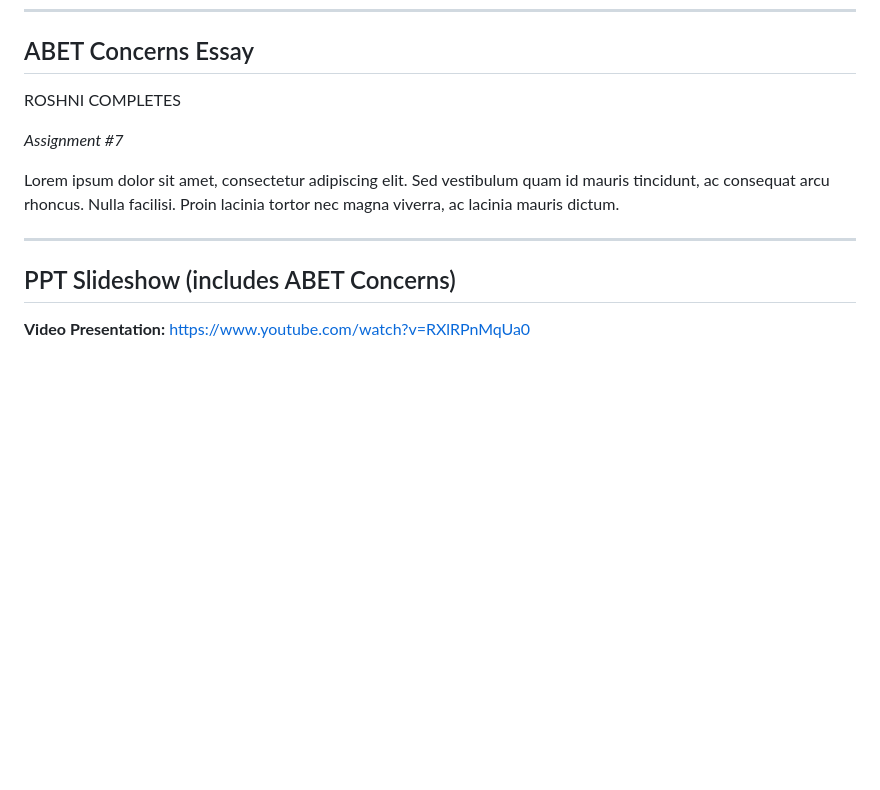
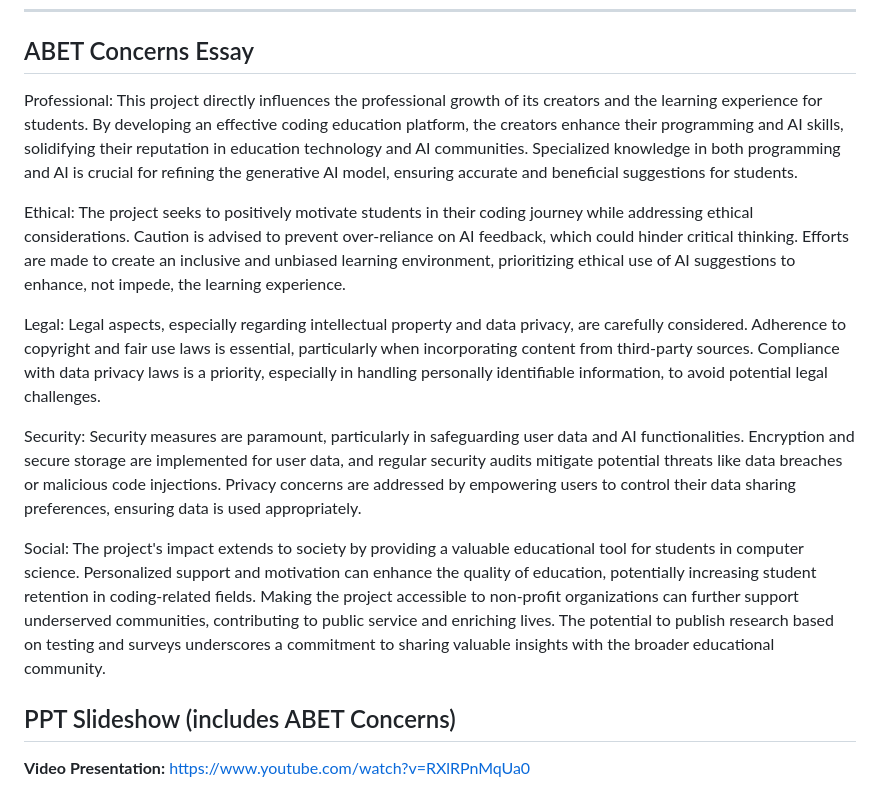
Before and after one commit to SaumickPradhan/CodeInCStructor.ai, a Markdown page: README.md, the part around the change printed below. GitHub-like rendering; blank space fills up the shorter version.

```diff
--- a/README.md
+++ b/README.md
@@ -149,13 +239,15 @@ ROSHNI COMPLETES
 
 ## ABET Concerns Essay
 
-ROSHNI COMPLETES
+Professional: This project directly influences the professional growth of its creators and the learning experience for students. By developing an effective coding education platform, the creators enhance their programming and AI skills, solidifying their reputation in education technology and AI communities. Specialized knowledge in both programming and AI is crucial for refining the generative AI model, ensuring accurate and beneficial suggestions for students.
 
-*Assignment #7*
+Ethical: The project seeks to positively motivate students in their coding journey while addressing ethical considerations. Caution is advised to prevent over-reliance on AI feedback, which could hinder critical thinking. Efforts are made to create an inclusive and unbiased learning environment, prioritizing ethical use of AI suggestions to enhance, not impede, the learning experience.
 
-Lorem ipsum dolor sit amet, consectetur adipiscing elit. Sed vestibulum quam id mauris tincidunt, ac consequat arcu rhoncus. Nulla facilisi. Proin lacinia tortor nec magna viverra, ac lacinia mauris dictum.
+Legal: Legal aspects, especially regarding intellectual property and data privacy, are carefully considered. Adherence to copyright and fair use laws is essential, particularly when incorporating content from third-party sources. Compliance with data privacy laws is a priority, especially in handling personally identifiable information, to avoid potential legal challenges.
 
----
+Security: Security measures are paramount, particularly in safeguarding user data and AI functionalities. Encryption and secure storage are implemented for user data, and regular security audits mitigate potential threats like data breaches or malicious code injections. Privacy concerns are addressed by empowering users to control their data sharing preferences, ensuring data is used appropriately.
+
+Social: The project's impact extends to society by providing a valuable educational tool for students in computer science. Personalized support and motivation can enhance the quality of education, potentially increasing student retention in coding-related fields. Making the project accessible to non-profit organizations can further support underserved communities, contributing to public service and enriching lives. The potential to publish research based on testing and surveys underscores a commitment to sharing valuable insights with the broader educational community.
 
 ## PPT Slideshow (includes ABET Concerns)
 
```
Also changed, not shown: other parts of README.md (+113 -16 lines).
